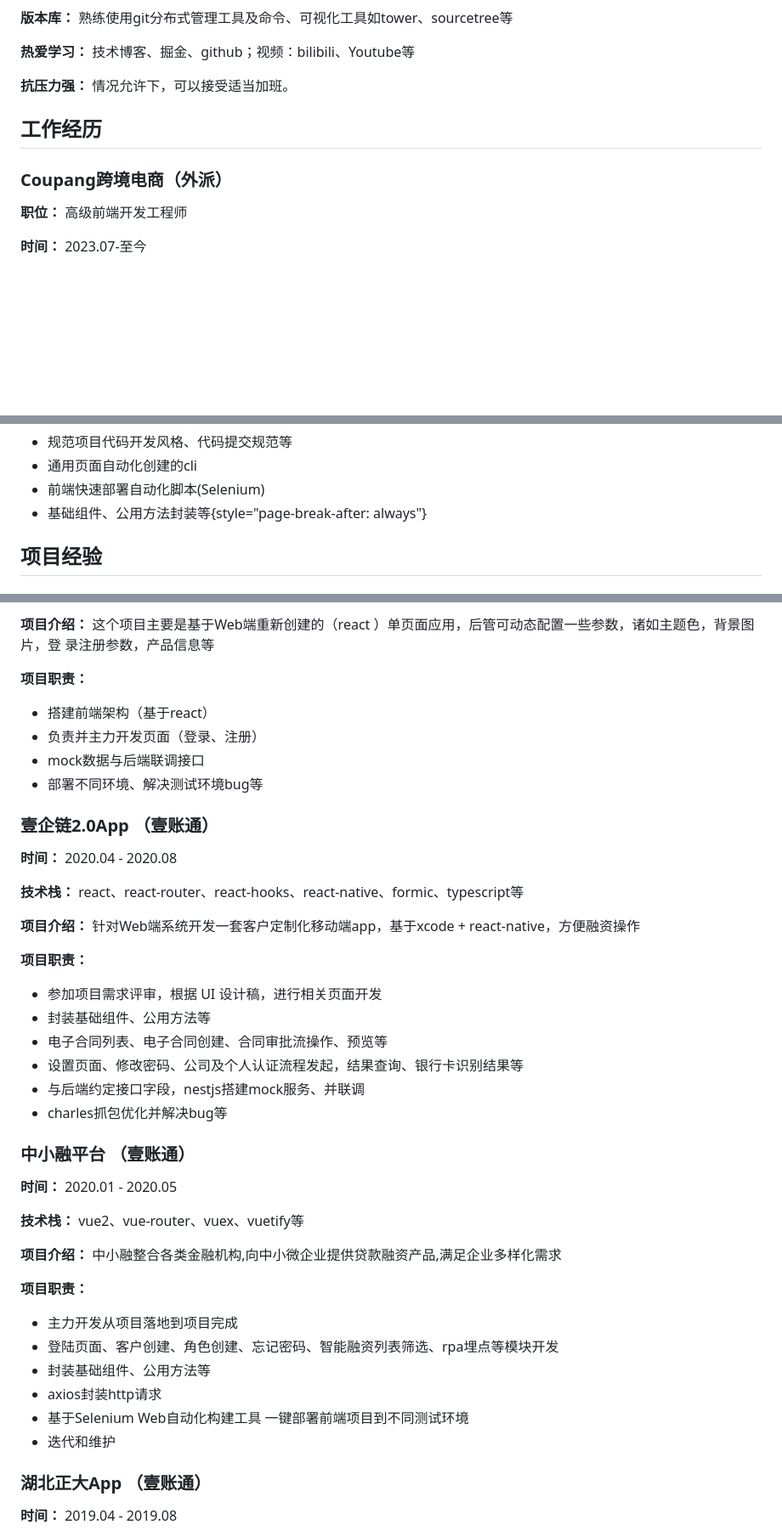
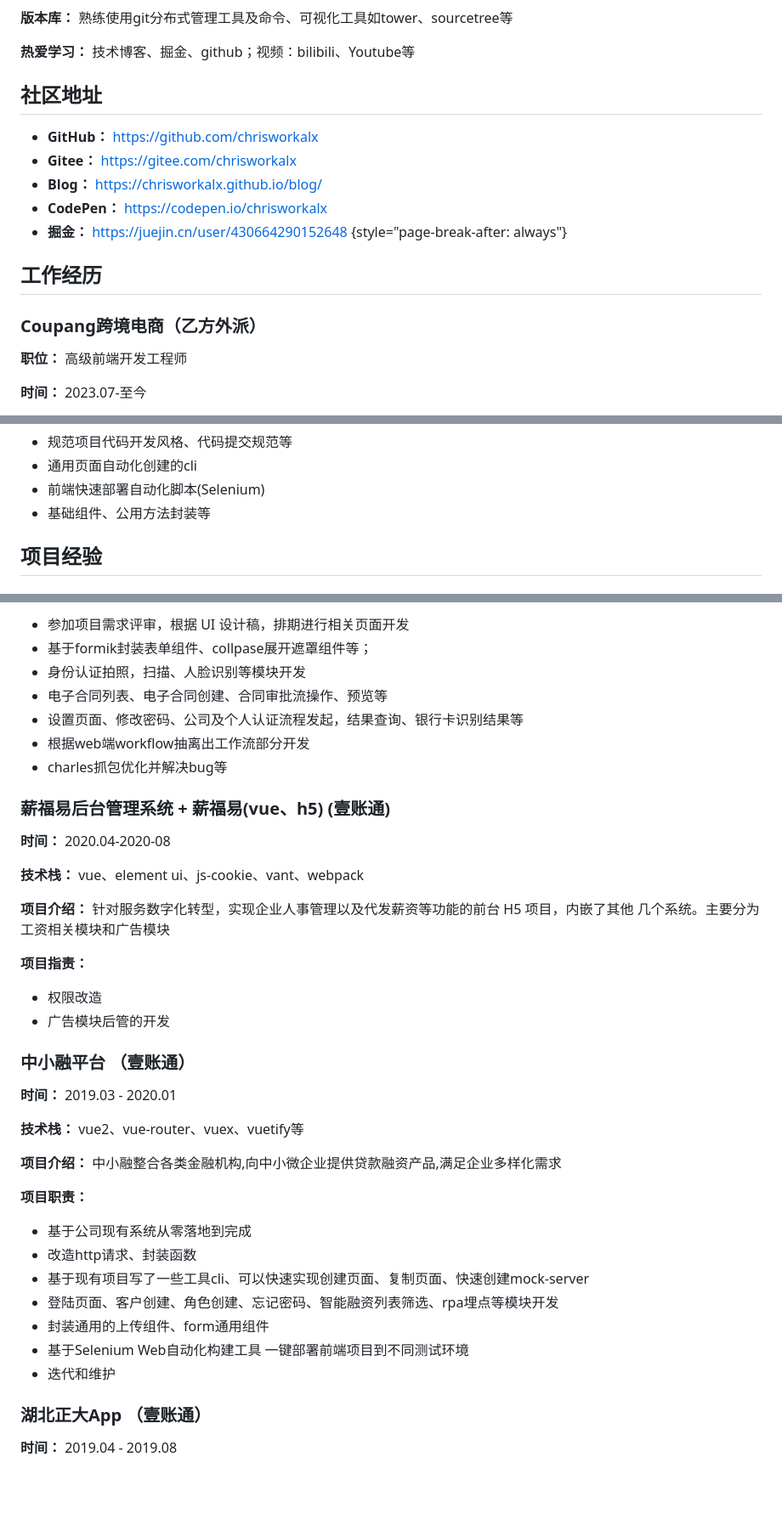
Before and after one commit to chrisworkalx/my-resume, a Markdown page: src/resume.md, 3 parts joined by grey strips. Shown at 85% size. GitHub-like rendering; blank space fills up the shorter version.

```diff
--- a/src/resume.md
+++ b/src/resume.md
@@ -43,11 +51,18 @@
 
 **热爱学习：** 技术博客、掘金、github；视频：bilibili、Youtube等
 
-**抗压力强：** 情况允许下，可以接受适当加班。
+## 社区地址
+
+- **GitHub：** <https://github.com/chrisworkalx>
+- **Gitee：** <https://gitee.com/chrisworkalx>
+- **Blog：** <https://chrisworkalx.github.io/blog/>
+- **CodePen：** <https://codepen.io/chrisworkalx>
+- **掘金：** <https://juejin.cn/user/430664290152648>
+{style="page-break-after: always"}
 
 ## 工作经历
 
-### Coupang跨境电商（外派）
+### Coupang跨境电商（乙方外派）
 
 **职位：** 高级前端开发工程师
 
@@ -126,7 +124,7 @@
 - 规范项目代码开发风格、代码提交规范等
 - 通用页面自动化创建的cli
 - 前端快速部署自动化脚本(Selenium)
-- 基础组件、公用方法封装等{style="page-break-after: always"}
+- 基础组件、公用方法封装等
 
 ## 项目经验
 
@@ -222,32 +199,27 @@
-**项目介绍：** 这个项目主要是基于Web端重新创建的（react ）单页面应用，后管可动态配置一些参数，诸如主题色，背景图片，登 录注册参数，产品信息等
-
-**项目职责：**
-
-- 搭建前端架构（基于react）
-- 负责并主力开发页面（登录、注册）
-- mock数据与后端联调接口
-- 部署不同环境、解决测试环境bug等
-
-### 壹企链2.0App （壹账通）
-
-**时间：** 2020.04 - 2020.08
-
-**技术栈：** react、react-router、react-hooks、react-native、formic、typescript等
-
-**项目介绍：** 针对Web端系统开发一套客户定制化移动端app，基于xcode + react-native，方便融资操作
-
-**项目职责：**
-
-- 参加项目需求评审，根据 UI 设计稿，进行相关页面开发
-- 封装基础组件、公用方法等
+- 参加项目需求评审，根据 UI 设计稿，排期进行相关页面开发
+- 基于formik封装表单组件、collpase展开遮罩组件等；
+- 身份认证拍照，扫描、人脸识别等模块开发
 - 电子合同列表、电子合同创建、合同审批流操作、预览等
 - 设置页面、修改密码、公司及个人认证流程发起，结果查询、银行卡识别结果等
-- 与后端约定接口字段，nestjs搭建mock服务、并联调
+- 根据web端workflow抽离出工作流部分开发
 - charles抓包优化并解决bug等
+
+### 薪福易后台管理系统 + 薪福易(vue、h5) (壹账通)
+
+**时间：** 2020.04-2020-08
+
+**技术栈：** vue、element ui、js-cookie、vant、webpack
+
+**项目介绍：** 针对服务数字化转型，实现企业人事管理以及代发薪资等功能的前台 H5 项目，内嵌了其他 几个系统。主要分为工资相关模块和广告模块
+
+**项目指责：**
+
+- 权限改造
+- 广告模块后管的开发
 
 ### 中小融平台 （壹账通）
 
-**时间：** 2020.01 - 2020.05
+**时间：** 2019.03 - 2020.01
 
 **技术栈：** vue2、vue-router、vuex、vuetify等
 
@@ -255,12 +227,14 @@
 
 **项目职责：**
 
-- 主力开发从项目落地到项目完成
+- 基于公司现有系统从零落地到完成
+- 改造http请求、封装函数
+- 基于现有项目写了一些工具cli、可以快速实现创建页面、复制页面、快速创建mock-server
 - 登陆页面、客户创建、角色创建、忘记密码、智能融资列表筛选、rpa埋点等模块开发
-- 封装基础组件、公用方法等
-- axios封装http请求
+- 封装通用的上传组件、form通用组件
 - 基于Selenium Web自动化构建工具 一键部署前端项目到不同测试环境
 - 迭代和维护
+
 
 ### 湖北正大App （壹账通）
 
```
Also changed, not shown: other parts of src/resume.md (+57 -100 lines).
